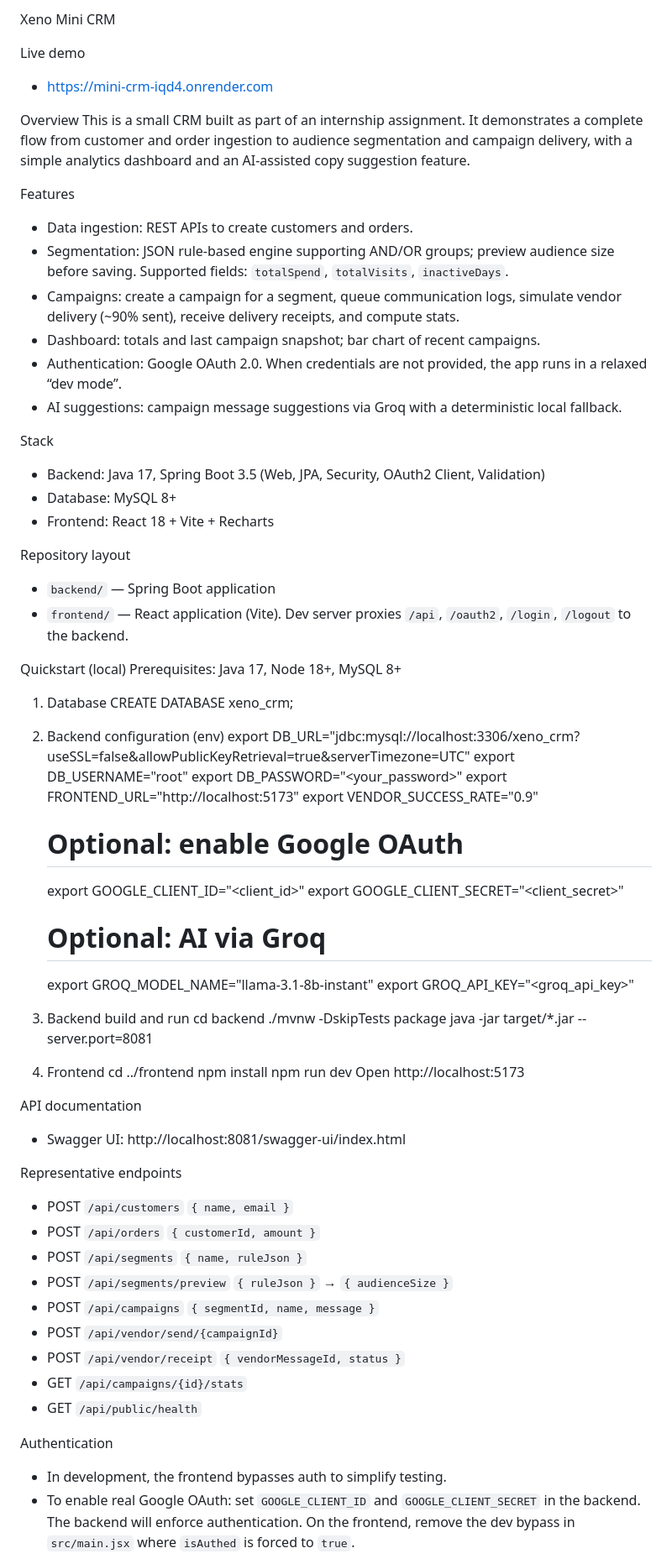
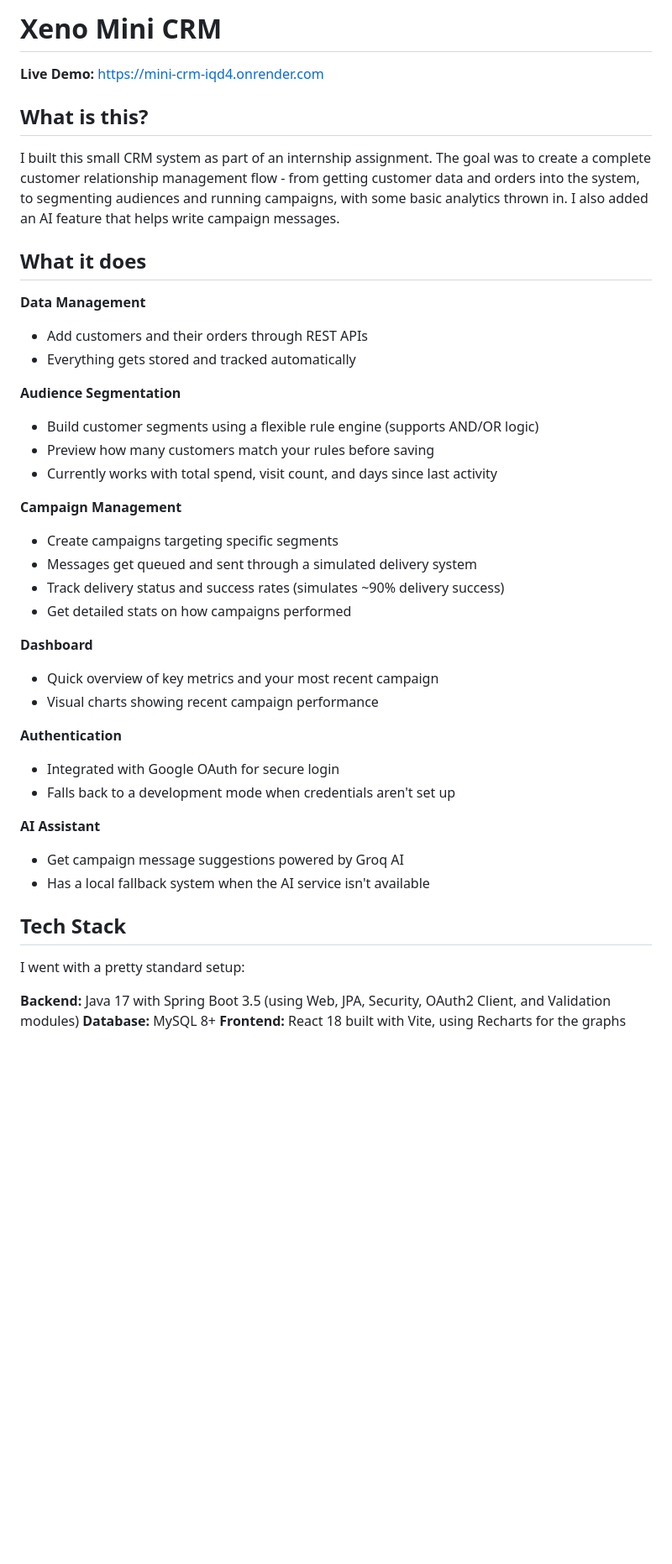
Before and after one commit to chirag21r/CRM-SDE-Assignemnt-Xeno, a Markdown page: README.md, the part around one of its changes. Shown at 84% size. Rendered like a GitHub page; blank space fills up the shorter version.

```diff
--- a/README.md
+++ b/README.md
@@ -1,73 +1,45 @@
-Xeno Mini CRM
+# Xeno Mini CRM
 
-Live demo
-- https://mini-crm-iqd4.onrender.com
+**Live Demo:** https://mini-crm-iqd4.onrender.com
 
-Overview
-This is a small CRM built as part of an internship assignment. It demonstrates a complete flow from customer and order ingestion to audience segmentation and campaign delivery, with a simple analytics dashboard and an AI-assisted copy suggestion feature.
+## What is this?
 
-Features
-- Data ingestion: REST APIs to create customers and orders.
-- Segmentation: JSON rule-based engine supporting AND/OR groups; preview audience size before saving. Supported fields: `totalSpend`, `totalVisits`, `inactiveDays`.
-- Campaigns: create a campaign for a segment, queue communication logs, simulate vendor delivery (~90% sent), receive delivery receipts, and compute stats.
-- Dashboard: totals and last campaign snapshot; bar chart of recent campaigns.
-- Authentication: Google OAuth 2.0. When credentials are not provided, the app runs in a relaxed “dev mode”.
-- AI suggestions: campaign message suggestions via Groq with a deterministic local fallback.
+I built this small CRM system as part of an internship assignment. The goal was to create a complete customer relationship management flow - from getting customer data and orders into the system, to segmenting audiences and running campaigns, with some basic analytics thrown in. I also added an AI feature that helps write campaign messages.
 
-Stack
-- Backend: Java 17, Spring Boot 3.5 (Web, JPA, Security, OAuth2 Client, Validation)
-- Database: MySQL 8+
-- Frontend: React 18 + Vite + Recharts
+## What it does
 
-Repository layout
-- `backend/` — Spring Boot application
-- `frontend/` — React application (Vite). Dev server proxies `/api`, `/oauth2`, `/login`, `/logout` to the backend.
+**Data Management**
+- Add customers and their orders through REST APIs
+- Everything gets stored and tracked automatically
 
-Quickstart (local)
-Prerequisites: Java 17, Node 18+, MySQL 8+
+**Audience Segmentation**
+- Build customer segments using a flexible rule engine (supports AND/OR logic)
+- Preview how many customers match your rules before saving
+- Currently works with total spend, visit count, and days since last activity
 
-1) Database
-   CREATE DATABASE xeno_crm;
+**Campaign Management**
+- Create campaigns targeting specific segments
+- Messages get queued and sent through a simulated delivery system
+- Track delivery status and success rates (simulates ~90% delivery success)
+- Get detailed stats on how campaigns performed
 
-2) Backend configuration (env)
-   export DB_URL="jdbc:mysql://localhost:3306/xeno_crm?useSSL=false&allowPublicKeyRetrieval=true&serverTimezone=UTC"
-   export DB_USERNAME="root"
-   export DB_PASSWORD="<your_password>"
-   export FRONTEND_URL="http://localhost:5173"
-   export VENDOR_SUCCESS_RATE="0.9"
-   # Optional: enable Google OAuth
-   export GOOGLE_CLIENT_ID="<client_id>"
-   export GOOGLE_CLIENT_SECRET="<client_secret>"
-   # Optional: AI via Groq
-   export GROQ_MODEL_NAME="llama-3.1-8b-instant"
-   export GROQ_API_KEY="<groq_api_key>"
+**Dashboard**
+- Quick overview of key metrics and your most recent campaign
+- Visual charts showing recent campaign performance
 
-3) Backend build and run
-   cd backend
-   ./mvnw -DskipTests package
-   java -jar target/*.jar --server.port=8081
+**Authentication**
+- Integrated with Google OAuth for secure login
+- Falls back to a development mode when credentials aren't set up
 
-4) Frontend
-   cd ../frontend
-   npm install
-   npm run dev
-   Open http://localhost:5173
+**AI Assistant**
+- Get campaign message suggestions powered by Groq AI
+- Has a local fallback system when the AI service isn't available
 
-API documentation
-- Swagger UI: http://localhost:8081/swagger-ui/index.html
+## Tech Stack
 
-Representative endpoints
-- POST `/api/customers` `{ name, email }`
-- POST `/api/orders` `{ customerId, amount }`
-- POST `/api/segments` `{ name, ruleJson }`
-- POST `/api/segments/preview` `{ ruleJson }` → `{ audienceSize }`
-- POST `/api/campaigns` `{ segmentId, name, message }`
-- POST `/api/vendor/send/{campaignId}`
-- POST `/api/vendor/receipt` `{ vendorMessageId, status }`
-- GET  `/api/campaigns/{id}/stats`
-- GET  `/api/public/health`
+I went with a pretty standard setup:
 
-Authentication
-- In development, the frontend bypasses auth to simplify testing.
-- To enable real Google OAuth: set `GOOGLE_CLIENT_ID` and `GOOGLE_CLIENT_SECRET` in the backend. The backend will enforce authentication. On the frontend, remove the dev bypass in `src/main.jsx` where `isAuthed` is forced to `true`.
+**Backend:** Java 17 with Spring Boot 3.5 (using Web, JPA, Security, OAuth2 Client, and Validation modules)
+**Database:** MySQL 8+
+**Frontend:** React 18 built with Vite, using Recharts for the graphs
 
```
Also changed, not shown: other parts of README.md (+117 -6 lines).
